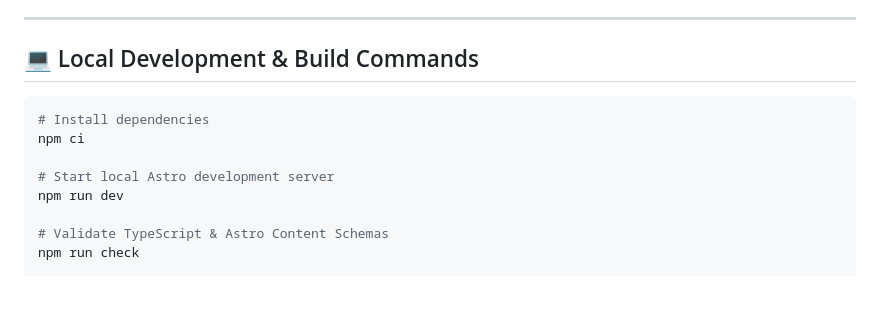
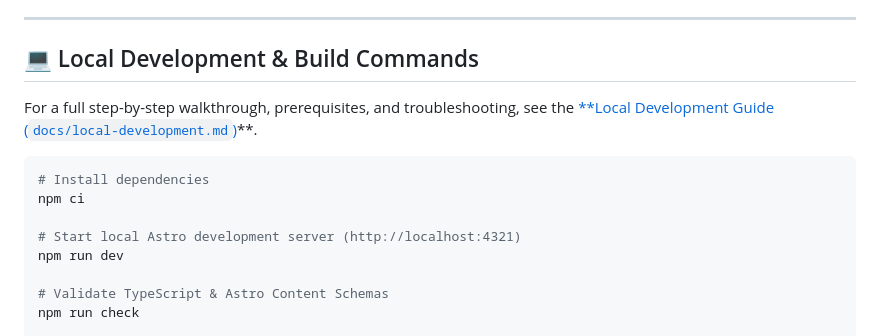
Before and after one commit to zaheerabbas139/test-hostinger-tbdeleted1, a Markdown page: README.md, the part around the change. GitHub-like rendering; blank space fills up the shorter version.

````diff
--- a/README.md
+++ b/README.md
@@ -38,11 +38,13 @@ The repository uses enterprise-grade GitHub Actions workflows:
 
 ## 💻 Local Development & Build Commands
 
+For a full step-by-step walkthrough, prerequisites, and troubleshooting, see the [**Local Development Guide (`docs/local-development.md`)](docs/local-development.md)**.
+
 ```bash
 # Install dependencies
 npm ci
 
-# Start local Astro development server
+# Start local Astro development server (http://localhost:4321)
 npm run dev
 
 # Validate TypeScript & Astro Content Schemas
````
Also changed, not shown: docs/README.md (+2 -0 lines), docs/local-development.md (added, +150 -0 lines).
